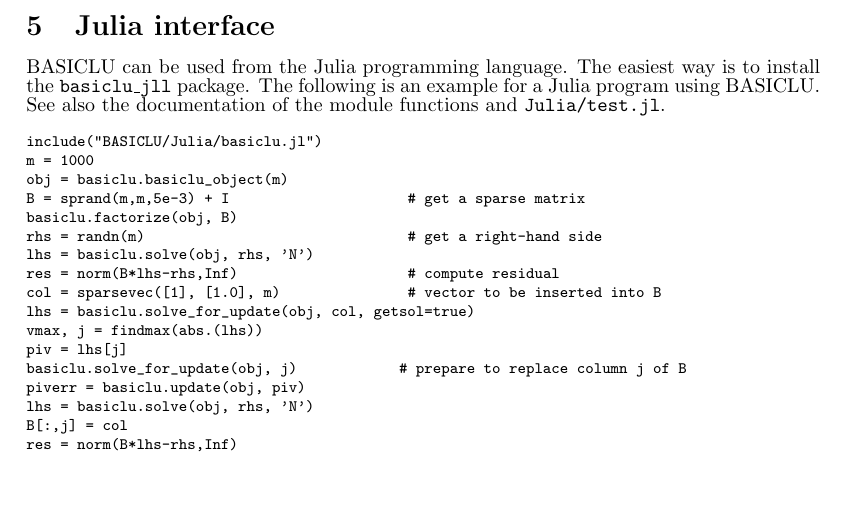
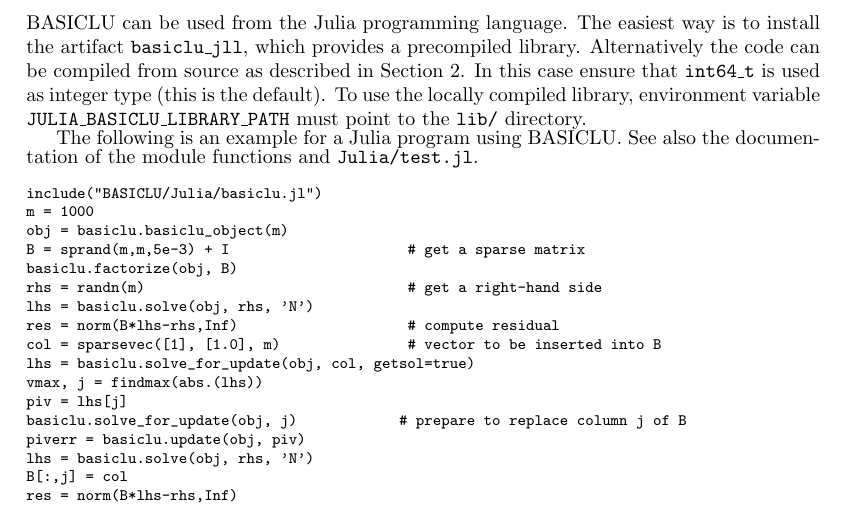
Before and after one commit to ERGO-Code/basiclu, a LaTeX document (doc/userguide.tex): part of page 22 of 22, cut at the place of the change. Compiled offline with pdfLaTeX.

Commit message:
Allow to switch between the artifact basiclu_jll and own library.
As suggested by @amontoison (issue #3).

```diff
--- a/doc/userguide.tex
+++ b/doc/userguide.tex
@@ -206,9 +207,15 @@
 \section{Julia interface}
 %-------------------------------------------------------------------------------
 BASICLU can be used from the Julia programming language. The easiest way is to
-install the \ct{basiclu\_jll} package. The following is an example for a Julia
-program using BASICLU. See also the documentation of the module functions and
-\ct{Julia/test.jl}.
+install the artifact \ct{basiclu\_jll}, which provides a precompiled library.
+Alternatively the code can be compiled from source as described in
+Section~\ref{sec:install}. In this case ensure that \ct{int64\_t} is used as
+integer type (this is the default). To use the locally compiled library,
+environment variable \ct{JULIA\_BASICLU\_LIBRARY\_PATH} must point to the
+\ct{lib/} directory.
+
+The following is an example for a Julia program using BASICLU. See also the
+documentation of the module functions and \ct{Julia/test.jl}.
 {\footnotesize
 \begin{verbatim}
 include("BASICLU/Julia/basiclu.jl")
```
Also changed, not shown: doc/userguide.pdf, doc/userguide.tex (1 more changed lines), 1 other file.
